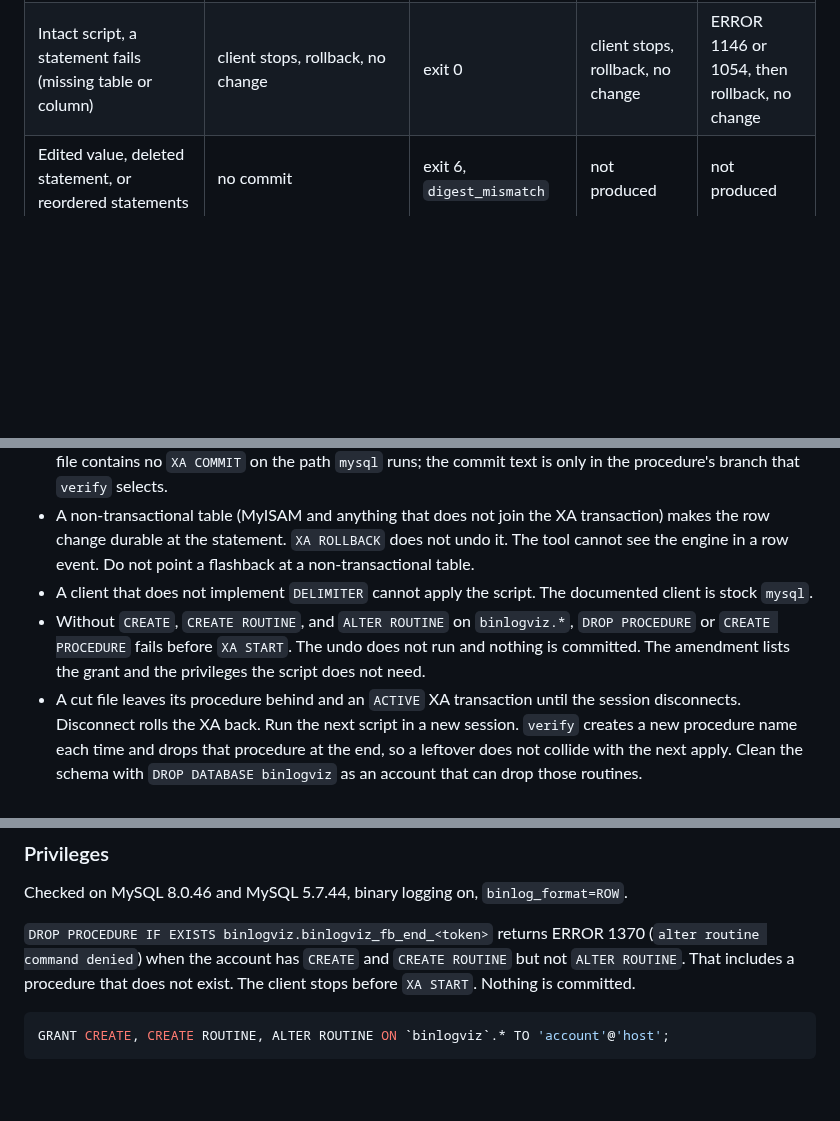
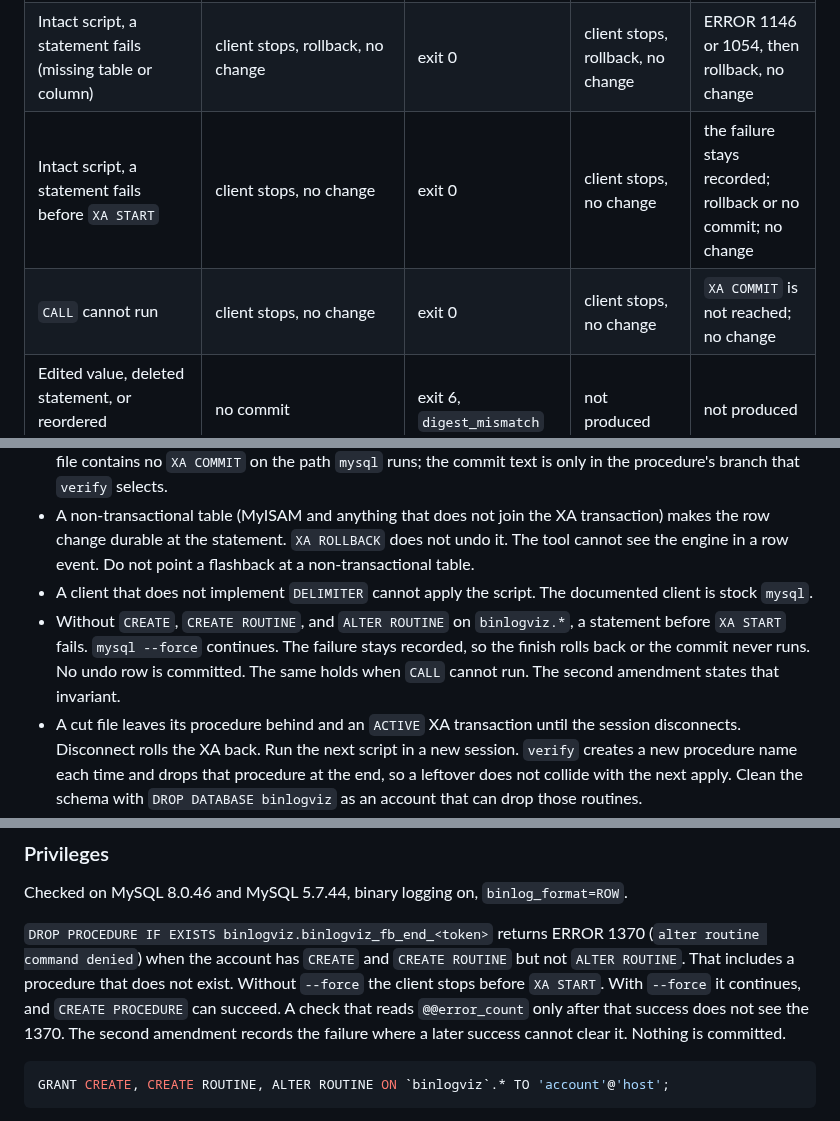
Before and after one commit to Fanduzi/BinlogVisualizer, a Markdown page: docs/adr/0014-flashback-no-partial-commit.md, 3 parts joined by grey strips. Rendered like a GitHub page; blank space fills up the shorter version.

````diff
--- a/docs/adr/0014-flashback-no-partial-commit.md
+++ b/docs/adr/0014-flashback-no-partial-commit.md
@@ -47,6 +47,8 @@ The published finish calls the procedure with `@binlogviz_want = 0`, which is `X
 |---|---|---|---|---|
 | Intact script, every statement succeeds | trailer error, rollback, no change | exit 0 | restores the pre-change rows | restores the pre-change rows |
 | Intact script, a statement fails (missing table or column) | client stops, rollback, no change | exit 0 | client stops, rollback, no change | ERROR 1146 or 1054, then rollback, no change |
+| Intact script, a statement fails before `XA START` | client stops, no change | exit 0 | client stops, no change | the failure stays recorded; rollback or no commit; no change |
+| `CALL` cannot run | client stops, no change | exit 0 | client stops, no change | `XA COMMIT` is not reached; no change |
 | Edited value, deleted statement, or reordered statements | no commit | exit 6, `digest_mismatch` | not produced | not produced |
 | Appended statement, or bytes after the trailer | no commit | exit 6, `appended` | not produced | not produced |
 | File cut short | no commit; a following `BEGIN`, `START TRANSACTION`, DDL, or second script in the same session is ERROR 1399 and does not commit the prefix | exit 6, `truncated` or `missing_trailer` | not produced | not produced |
@@ -63,7 +65,7 @@ These refuse or leave the data unchanged when the tool can make them do that. Th
 - A hand-pasted `XA END '<token>'` and `XA COMMIT '<token>' ONE PHASE`, using the id printed in the file, commits the open undo. Plain `COMMIT` does not: inside the XA transaction it is ERROR 1399. The published file contains no `XA COMMIT` on the path `mysql` runs; the commit text is only in the procedure's branch that `verify` selects.
 - A non-transactional table (MyISAM and anything that does not join the XA transaction) makes the row change durable at the statement. `XA ROLLBACK` does not undo it. The tool cannot see the engine in a row event. Do not point a flashback at a non-transactional table.
 - A client that does not implement `DELIMITER` cannot apply the script. The documented client is stock `mysql`.
-- Without `CREATE`, `CREATE ROUTINE`, and `ALTER ROUTINE` on `binlogviz.*`, `DROP PROCEDURE` or `CREATE PROCEDURE` fails before `XA START`. The undo does not run and nothing is committed. The amendment lists the grant and the privileges the script does not need.
+- Without `CREATE`, `CREATE ROUTINE`, and `ALTER ROUTINE` on `binlogviz.*`, a statement before `XA START` fails. `mysql --force` continues. The failure stays recorded, so the finish rolls back or the commit never runs. No undo row is committed. The same holds when `CALL` cannot run. The second amendment states that invariant.
 - A cut file leaves its procedure behind and an `ACTIVE` XA transaction until the session disconnects. Disconnect rolls the XA back. Run the next script in a new session. `verify` creates a new procedure name each time and drops that procedure at the end, so a leftover does not collide with the next apply. Clean the schema with `DROP DATABASE binlogviz` as an account that can drop those routines.
 - Two concurrent applies whose scripts hash to the same token share an XA id. The second `XA START` fails. With `--force` the session is set read-only, so that second script does not autocommit the undo.
 - The undo holds locks until the finish and can exceed `max_binlog_cache_size`. The finish does not `XA PREPARE`. A failed finish does not leave a prepared transaction for another session to commit. There is no per-block resume.
@@ -90,7 +92,7 @@ Tracks #333 and #334. The seal, the digest, the exit codes, and `schema_version`
 
 Checked on MySQL 8.0.46 and MySQL 5.7.44, binary logging on, `binlog_format=ROW`.
 
-`DROP PROCEDURE IF EXISTS binlogviz.binlogviz_fb_end_<token>` returns ERROR 1370 (`alter routine command denied`) when the account has `CREATE` and `CREATE ROUTINE` but not `ALTER ROUTINE`. That includes a procedure that does not exist. The client stops before `XA START`. Nothing is committed.
+`DROP PROCEDURE IF EXISTS binlogviz.binlogviz_fb_end_<token>` returns ERROR 1370 (`alter routine command denied`) when the account has `CREATE` and `CREATE ROUTINE` but not `ALTER ROUTINE`. That includes a procedure that does not exist. Without `--force` the client stops before `XA START`. With `--force` it continues, and `CREATE PROCEDURE` can succeed. A check that reads `@@error_count` only after that success does not see the 1370. The second amendment records the failure where a later success cannot clear it. Nothing is committed.
 
 ```sql
 GRANT CREATE, CREATE ROUTINE, ALTER ROUTINE ON `binlogviz`.* TO 'account'@'host';
````
Also changed, not shown: other parts of docs/adr/0014-flashback-no-partial-commit.md (+35 -0 lines).
